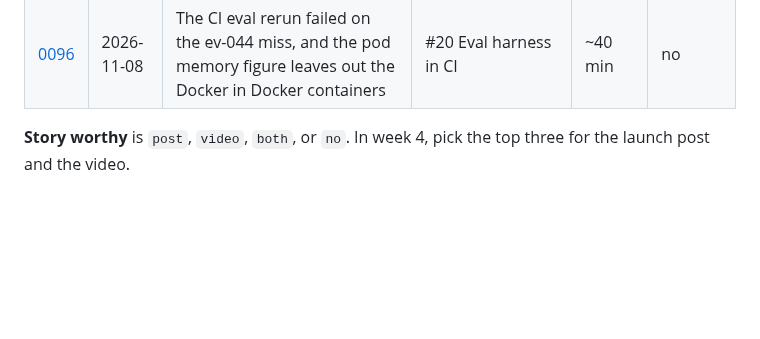
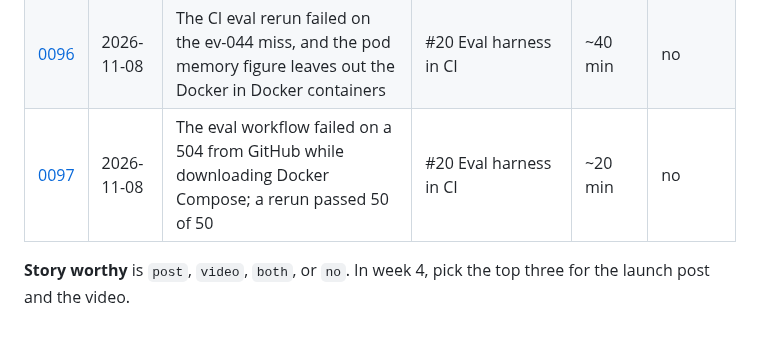
Before and after one commit to toyinogun/AIITsupport, a Markdown page: docs/journal/README.md, the part around the change. Drawn GitHub-style; blank space fills up the shorter version.

Commit message:
docs(journal): log the eval workflow 504 while downloading Docker Compose
Co-Authored-By: Claude Opus 5.5 <noreply@anthropic.com>

```diff
--- a/docs/journal/README.md
+++ b/docs/journal/README.md
@@ -118,5 +118,6 @@ Write down what you expect to break before you start. Comparing these with the r
 | [0094](0094-eval-repeat-3-run-failed-zammad-seed-timeout-under-load.md) | 2026-11-04 | The repeat 3 eval run failed before ticket 1: the Zammad seed timed out while the Docker VM was overloaded (cause not confirmed) | #20 Eval harness in CI | ~12 min | no |
 | [0095](0095-eval-v1-scored-30-of-50-and-most-misses-were-the-tickets.md) | 2026-11-07 | Eval v1 scored 30 of 50: two real agent faults, and most of the other misses were wrong tickets | #21 Eval v1 to final | ~3.5 hours | both |
 | [0096](0096-ci-eval-rerun-failed-on-ev-044-and-pod-memory-undercounts-docker.md) | 2026-11-08 | The CI eval rerun failed on the ev-044 miss, and the pod memory figure leaves out the Docker in Docker containers | #20 Eval harness in CI | ~40 min | no |
+| [0097](0097-eval-workflow-failed-on-a-504-downloading-docker-compose.md) | 2026-11-08 | The eval workflow failed on a 504 from GitHub while downloading Docker Compose; a rerun passed 50 of 50 | #20 Eval harness in CI | ~20 min | no |
 
 **Story worthy** is `post`, `video`, `both`, or `no`. In week 4, pick the top three for the launch post and the video.
```
Also changed, not shown: docs/journal/0097-eval-workflow-failed-on-a-504-downloading-docker-compose.md (added, +25 -0 lines).
